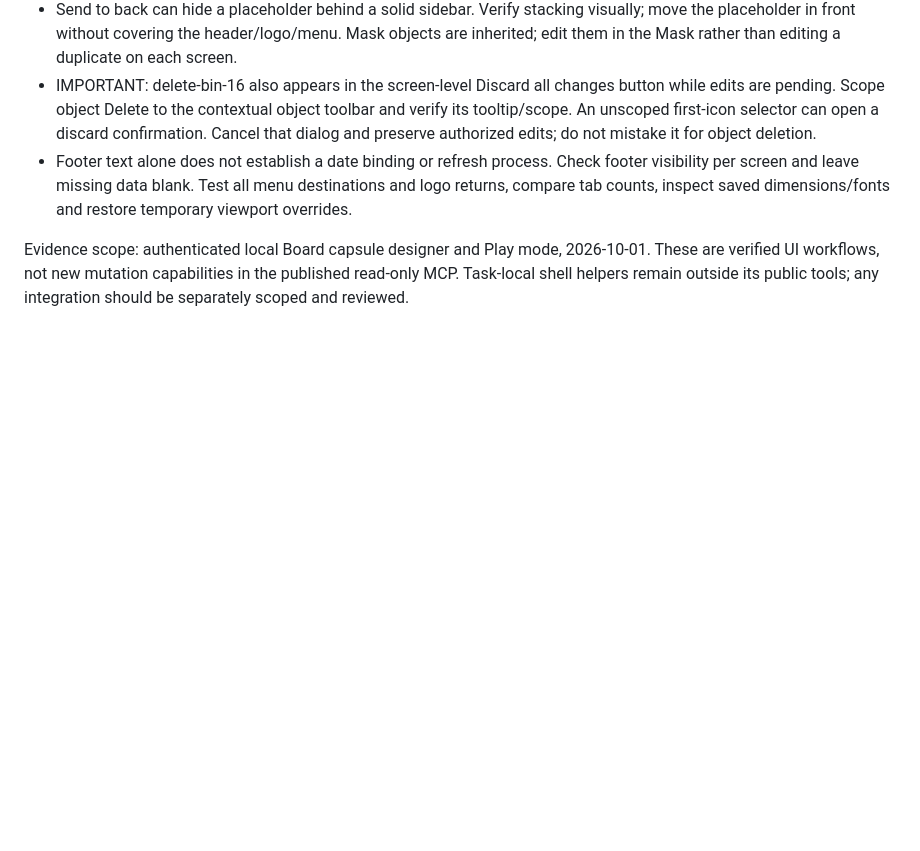
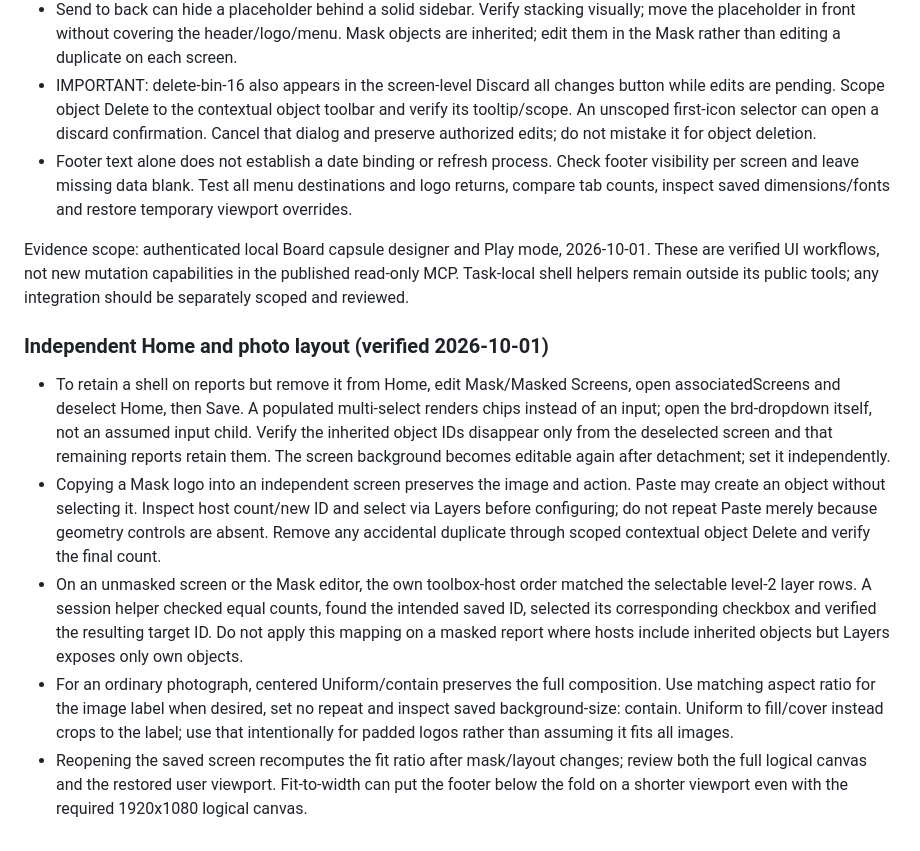
Before and after one commit to LeoPalanca/BoardMCP, a Markdown page: docs/ui-working-rules.md, the part around the change. Drawn GitHub-style; blank space fills up the shorter version.

Commit message:
Document independent Home mask removal and photo layout checks

```diff
--- a/docs/ui-working-rules.md
+++ b/docs/ui-working-rules.md
@@ -123,3 +123,11 @@ belong in the linked user knowledge base, not hardcoded connector code.
 - Footer text alone does not establish a date binding or refresh process. Check footer visibility per screen and leave missing data blank. Test all menu destinations and logo returns, compare tab counts, inspect saved dimensions/fonts and restore temporary viewport overrides.
 
 Evidence scope: authenticated local Board capsule designer and Play mode, 2026-10-01. These are verified UI workflows, not new mutation capabilities in the published read-only MCP. Task-local shell helpers remain outside its public tools; any integration should be separately scoped and reviewed.
+
+### Independent Home and photo layout (verified 2026-10-01)
+
+- To retain a shell on reports but remove it from Home, edit Mask/Masked Screens, open associatedScreens and deselect Home, then Save. A populated multi-select renders chips instead of an input; open the brd-dropdown itself, not an assumed input child. Verify the inherited object IDs disappear only from the deselected screen and that remaining reports retain them. The screen background becomes editable again after detachment; set it independently.
+- Copying a Mask logo into an independent screen preserves the image and action. Paste may create an object without selecting it. Inspect host count/new ID and select via Layers before configuring; do not repeat Paste merely because geometry controls are absent. Remove any accidental duplicate through scoped contextual object Delete and verify the final count.
+- On an unmasked screen or the Mask editor, the own toolbox-host order matched the selectable level-2 layer rows. A session helper checked equal counts, found the intended saved ID, selected its corresponding checkbox and verified the resulting target ID. Do not apply this mapping on a masked report where hosts include inherited objects but Layers exposes only own objects.
+- For an ordinary photograph, centered Uniform/contain preserves the full composition. Use matching aspect ratio for the image label when desired, set no repeat and inspect saved background-size: contain. Uniform to fill/cover instead crops to the label; use that intentionally for padded logos rather than assuming it fits all images.
+- Reopening the saved screen recomputes the fit ratio after mask/layout changes; review both the full logical canvas and the restored user viewport. Fit-to-width can put the footer below the fold on a shorter viewport even with the required 1920x1080 logical canvas.
```
